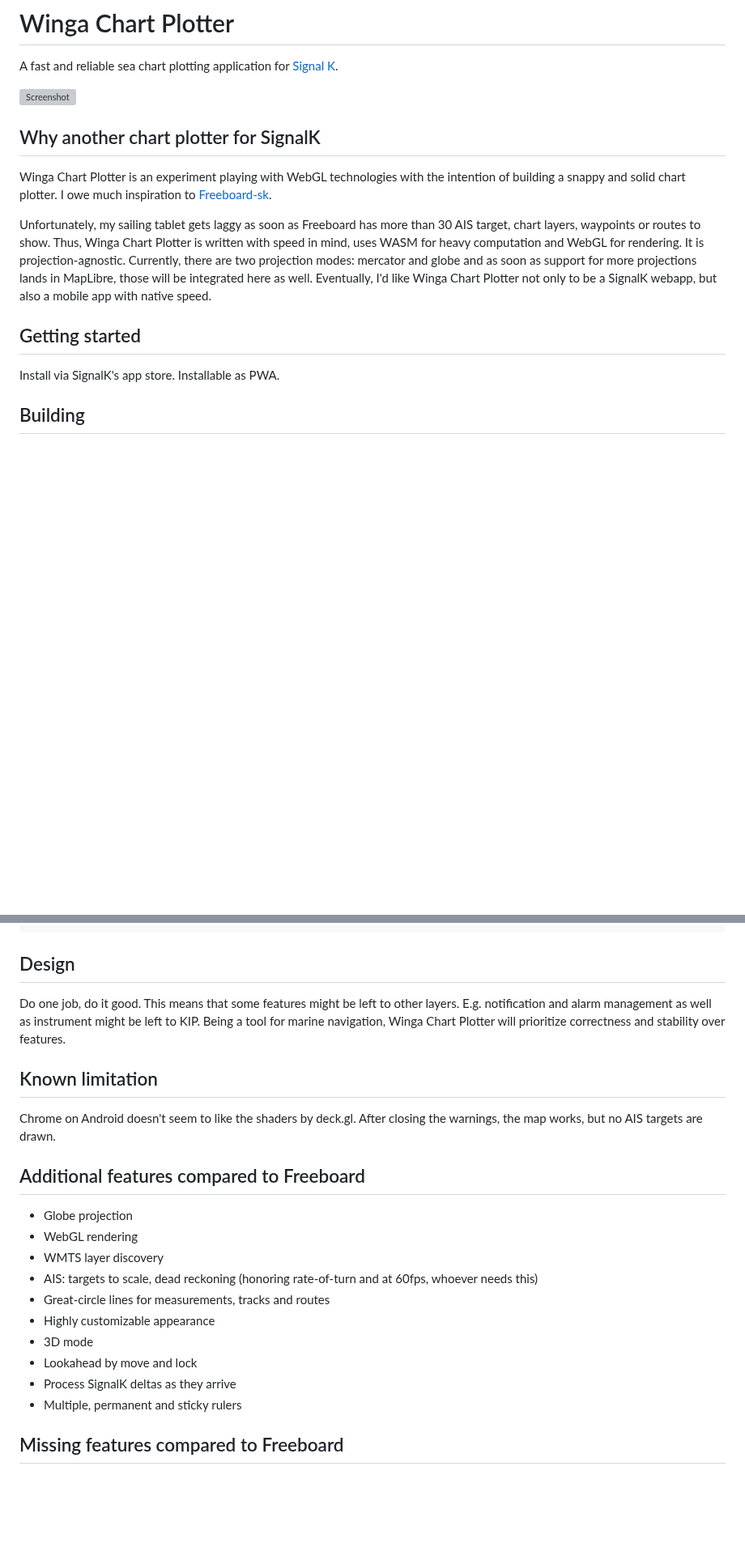
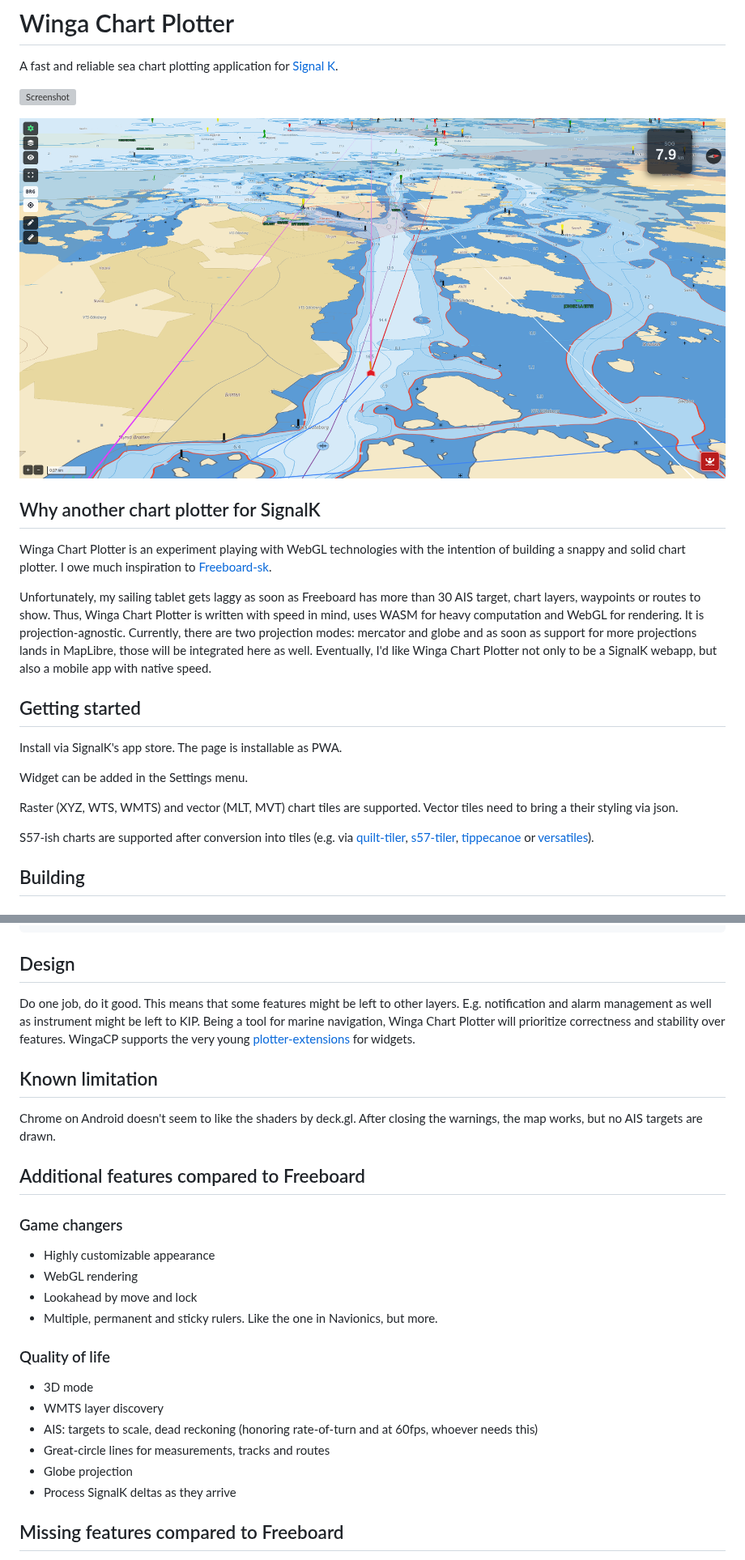
Before and after one commit to daniel-freiermuth/winga-chart-plotter, a Markdown page: README.md, 2 parts joined by grey strips. Shown at 81% size. Rendered like a GitHub page; pictures changed too: docs/Screenshot 2026-06-14 at 19-25-35 Winga Chart Plotter.png (added); blank space fills up the shorter version; grey boxes are pictures that could not be loaded.

Commit message:
docs: Update readme

````diff
--- a/README.md
+++ b/README.md
@@ -3,6 +3,8 @@
 A fast and reliable sea chart plotting application for [Signal K](https://signalk.org/).
 
 ![Screenshot](docs/Screenshot_2026-05-24_09-33-15.png)
+
+![3D Screenshot](docs/Screenshot%202026-06-14%20at%2019-25-35%20Winga%20Chart%20Plotter.png)
 
 ## Why another chart plotter for SignalK
 Winga Chart Plotter is an experiment playing with WebGL technologies with the intention of building a snappy and solid chart plotter. I owe much inspiration to [Freeboard-sk](https://github.com/SignalK/freeboard-sk).
@@ -11,7 +13,15 @@ Unfortunately, my sailing tablet gets laggy as soon as Freeboard has more than 3
 
 ## Getting started
 Install via SignalK's app store.
-Installable as PWA.
+The page is installable as PWA.
+
+Widget can be added in the Settings menu.
+
+Raster (XYZ, WTS, WMTS) and vector (MLT, MVT) chart tiles are supported.
+Vector tiles need to bring a their styling via json.
+
+S57-ish charts are supported after conversion into tiles (e.g. via [quilt-tiler](https://github.com/daniel-freiermuth/quilt-tiler), [s57-tiler](https://github.com/wdantuma/s57-tiler), [tippecanoe](https://github.com/felt/tippecanoe) or [versatiles](https://github.com/versatiles-org/versatiles-rs)).
+
 
 ## Building
 ### Prerequisites
@@ -41,7 +51,11 @@ cargo test
 ```
 
 ## Design
-Do one job, do it good. This means that some features might be left to other layers. E.g. notification and alarm management as well as instrument might be left to KIP. Being a tool for marine navigation, Winga Chart Plotter will prioritize correctness and stability over features.
+Do one job, do it good.
+This means that some features might be left to other layers.
+E.g. notification and alarm management as well as instrument might be left to KIP.
+Being a tool for marine navigation, Winga Chart Plotter will prioritize correctness and stability over features.
+WingaCP supports the very young [plotter-extensions](https://github.com/SignalK/signalk-server/pull/2773) for widgets.
 
 
 ## Known limitation
@@ -49,16 +63,19 @@ Do one job, do it good. This means that some features might be left to other lay
 Chrome on Android doesn't seem to like the shaders by deck.gl. After closing the warnings, the map works, but no AIS targets are drawn.
 
 ## Additional features compared to Freeboard
-- Globe projection
+### Game changers
+- Highly customizable appearance
 - WebGL rendering
+- Lookahead by move and lock
+- Multiple, permanent and sticky rulers. Like the one in Navionics, but more.
+
+### Quality of life
+- 3D mode
 - WMTS layer discovery
 - AIS: targets to scale, dead reckoning (honoring rate-of-turn and at 60fps, whoever needs this)
 - Great-circle lines for measurements, tracks and routes
-- Highly customizable appearance
-- 3D mode
-- Lookahead by move and lock
+- Globe projection
 - Process SignalK deltas as they arrive
-- Multiple, permanent and sticky rulers
 
 ## Missing features compared to Freeboard
 - Alarm management
````
